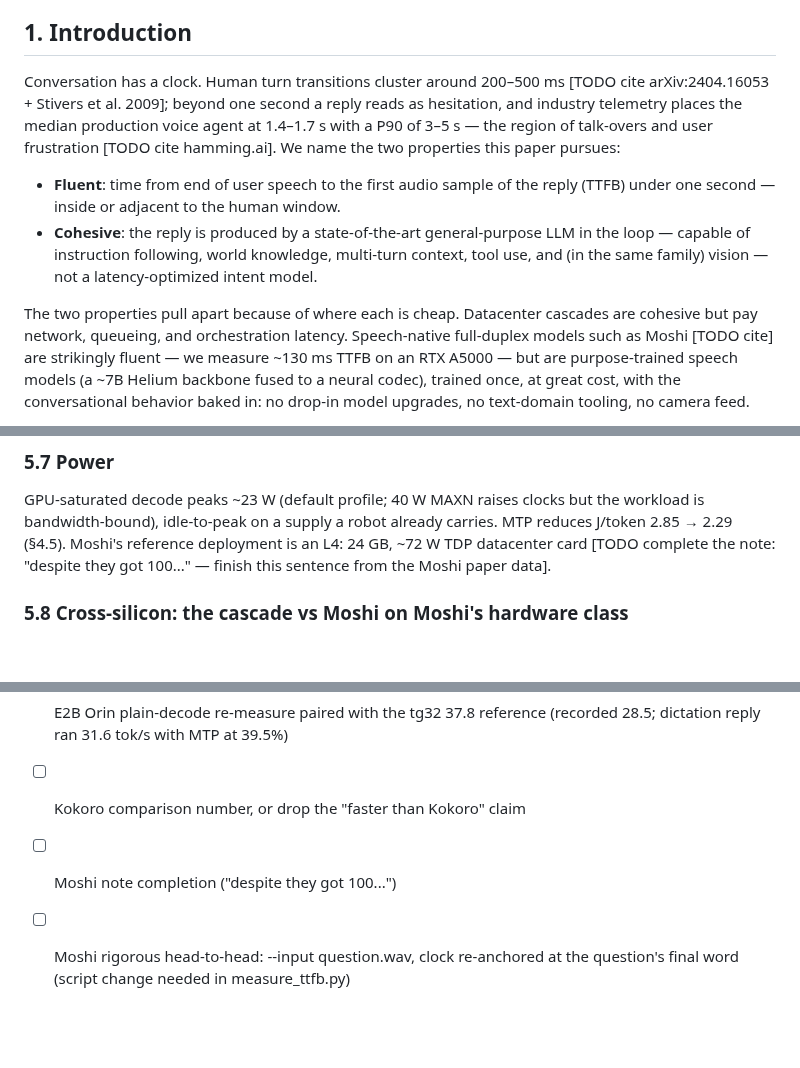
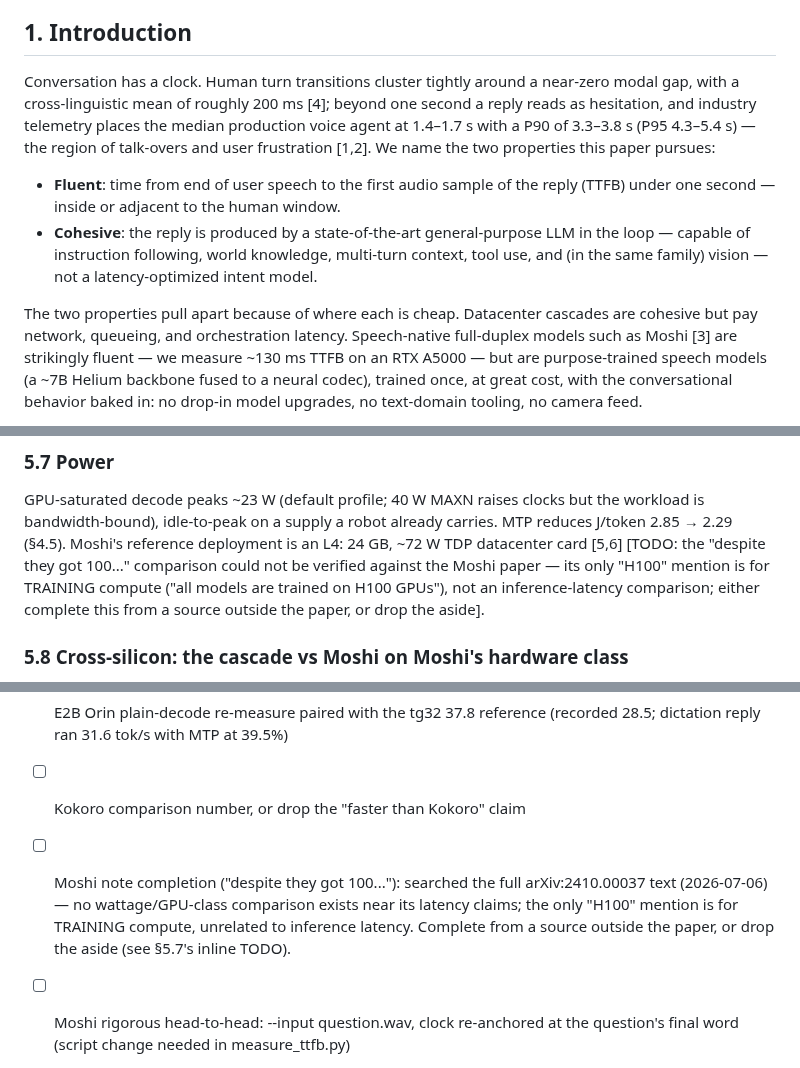
Before and after one commit to cortexist/little-gemma, a Markdown page: docs/paper-draft.md, 3 parts joined by grey strips. Rendered like a GitHub page; blank space fills up the shorter version.

```diff
--- a/docs/paper-draft.md
+++ b/docs/paper-draft.md
@@ -58,12 +58,12 @@ compute-bound.
 
 ## 1. Introduction
 
-Conversation has a clock. Human turn transitions cluster around 200–500 ms
-[TODO cite arXiv:2404.16053 + Stivers et al. 2009]; beyond one second a
-reply reads as hesitation, and industry telemetry places the median
-production voice agent at 1.4–1.7 s with a P90 of 3–5 s — the region of
-talk-overs and user frustration [TODO cite hamming.ai]. We name the two
-properties this paper pursues:
+Conversation has a clock. Human turn transitions cluster tightly around a
+near-zero modal gap, with a cross-linguistic mean of roughly 200 ms [4];
+beyond one second a reply reads as hesitation, and industry telemetry
+places the median production voice agent at 1.4–1.7 s with a P90 of
+3.3–3.8 s (P95 4.3–5.4 s) — the region of talk-overs and user frustration
+[1,2]. We name the two properties this paper pursues:
 
 - **Fluent**: time from end of user speech to the first audio sample of the
   reply (TTFB) under one second — inside or adjacent to the human window.
@@ -74,7 +74,7 @@ properties this paper pursues:
 
 The two properties pull apart because of where each is cheap. Datacenter
 cascades are cohesive but pay network, queueing, and orchestration latency.
-Speech-native full-duplex models such as Moshi [TODO cite] are strikingly
+Speech-native full-duplex models such as Moshi [3] are strikingly
 fluent — we measure ~130 ms TTFB on an RTX A5000 — but are purpose-trained
 speech models (a ~7B Helium backbone fused to a neural codec), trained once,
 at great cost, with the conversational behavior baked in: no drop-in model
@@ -489,9 +492,11 @@ measured on the NX 16GB against an 8 GB budget, not yet on the Nano SKU
 GPU-saturated decode peaks ~23 W (default profile; 40 W MAXN raises clocks
 but the workload is bandwidth-bound), idle-to-peak on a supply a robot
 already carries. MTP reduces J/token 2.85 → 2.29 (§4.5). Moshi's reference
-deployment is an L4: 24 GB, ~72 W TDP datacenter card [TODO complete the
-note: "despite they got 100..." — finish this sentence from the Moshi paper
-data].
+deployment is an L4: 24 GB, ~72 W TDP datacenter card [5,6]
+[TODO: the "despite they got 100..." comparison could not be verified against
+the Moshi paper — its only "H100" mention is for TRAINING compute ("all
+models are trained on H100 GPUs"), not an inference-latency comparison;
+either complete this from a source outside the paper, or drop the aside].
 
 ### 5.8 Cross-silicon: the cascade vs Moshi on Moshi's hardware class
 
@@ -695,7 +771,11 @@ quantization levels by gate.
 - [ ] E2B Orin plain-decode re-measure paired with the tg32 37.8 reference
       (recorded 28.5; dictation reply ran 31.6 tok/s with MTP at 39.5%)
 - [ ] Kokoro comparison number, or drop the "faster than Kokoro" claim
-- [ ] Moshi note completion ("despite they got 100...")
+- [ ] Moshi note completion ("despite they got 100..."): searched the full
+      arXiv:2410.00037 text (2026-07-06) — no wattage/GPU-class comparison
+      exists near its latency claims; the only "H100" mention is for
+      TRAINING compute, unrelated to inference latency. Complete from a
+      source outside the paper, or drop the aside (see §5.7's inline TODO).
 - [ ] Moshi rigorous head-to-head: --input question.wav, clock re-anchored
       at the question's final word (script change needed in measure_ttfb.py)
 - [ ] Moshi session-aging study: GitHub reports (unverified) say latency
```
Also changed, not shown: other parts of docs/paper-draft.md (+116 -19 lines).
